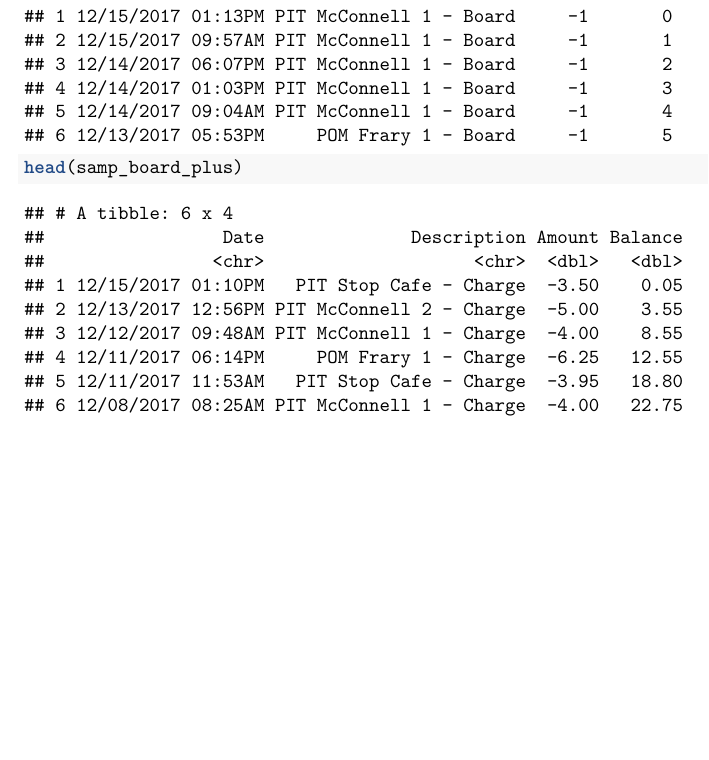
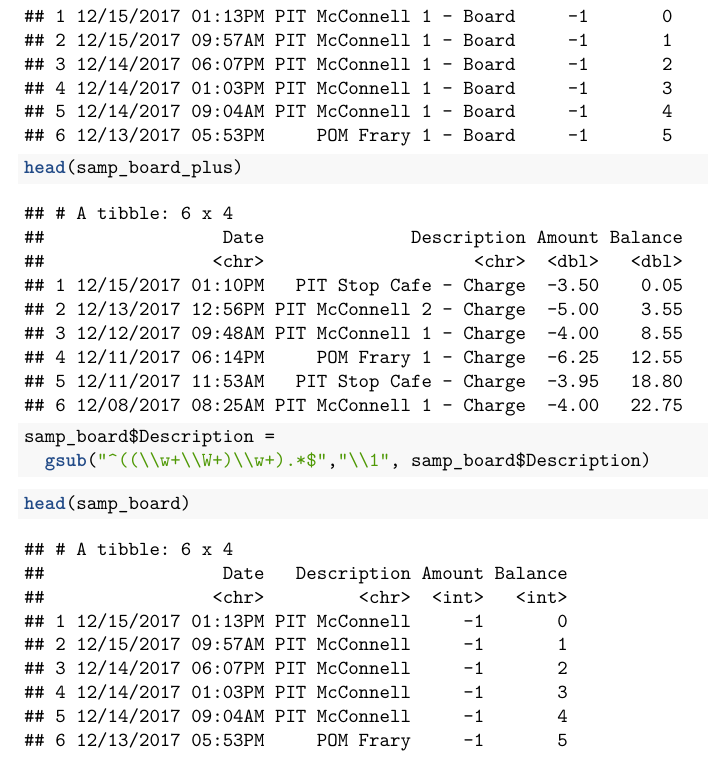
Before and after one commit to jdegrootlutzner/dining-hall-analysis, an R Markdown document (sample-data-analysis.Rmd): part of the page, cut so that both start at the same text, the shorter picture padded with empty space. The pictures show the output file sample-data-analysis.pdf that the author committed with the source.

Commit message:
Read in files

````diff
--- a/sample-data-analysis.Rmd
+++ b/sample-data-analysis.Rmd
@@ -25,5 +25,13 @@ head(samp_board_plus)
 ```
 
 ```{r}
+samp_board$Description =
+  gsub("^((\\w+\\W+)\\w+).*$","\\1", samp_board$Description)
 
+samp_board <- samp_board %>%
+  mutate(school = substr(Description, 1, 3))
 ```
+
+```{r}
+head(samp_board)
+```
````
Also changed, not shown: sample-data-analysis.pdf, 6 other files.
